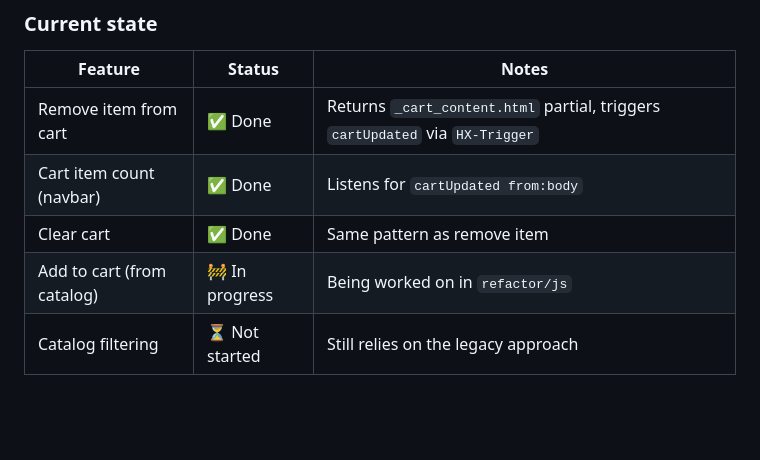
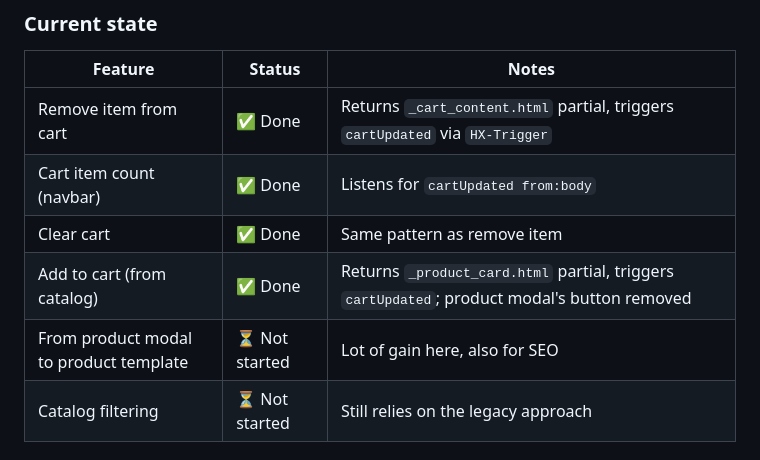
Before and after one commit to peter-francois/leatherwork-in-traveling-db, a Markdown page: ROADMAP.md, the part around the change. Drawn GitHub-style; blank space fills up the shorter version.

Commit message:
docs: update ROADMAP

```diff
--- a/ROADMAP.md
+++ b/ROADMAP.md
@@ -13,7 +13,8 @@ We're progressively moving dynamic interactions away from custom `fetch` + manua
 | Remove item from cart | ✅ Done | Returns `_cart_content.html` partial, triggers `cartUpdated` via `HX-Trigger` |
 | Cart item count (navbar) | ✅ Done | Listens for `cartUpdated from:body` |
 | Clear cart | ✅ Done | Same pattern as remove item |
-| Add to cart (from catalog) | 🚧 In progress | Being worked on in `refactor/js` |
+| Add to cart (from catalog) | ✅ Done |  Returns `_product_card.html` partial, triggers `cartUpdated`; product modal's button removed |
+| From product modal to product template | ⏳ Not started | Lot of gain here, also for SEO |
 | Catalog filtering | ⏳ Not started | Still relies on the legacy approach |
 
 ### Pattern to follow for new HTMX work
```
